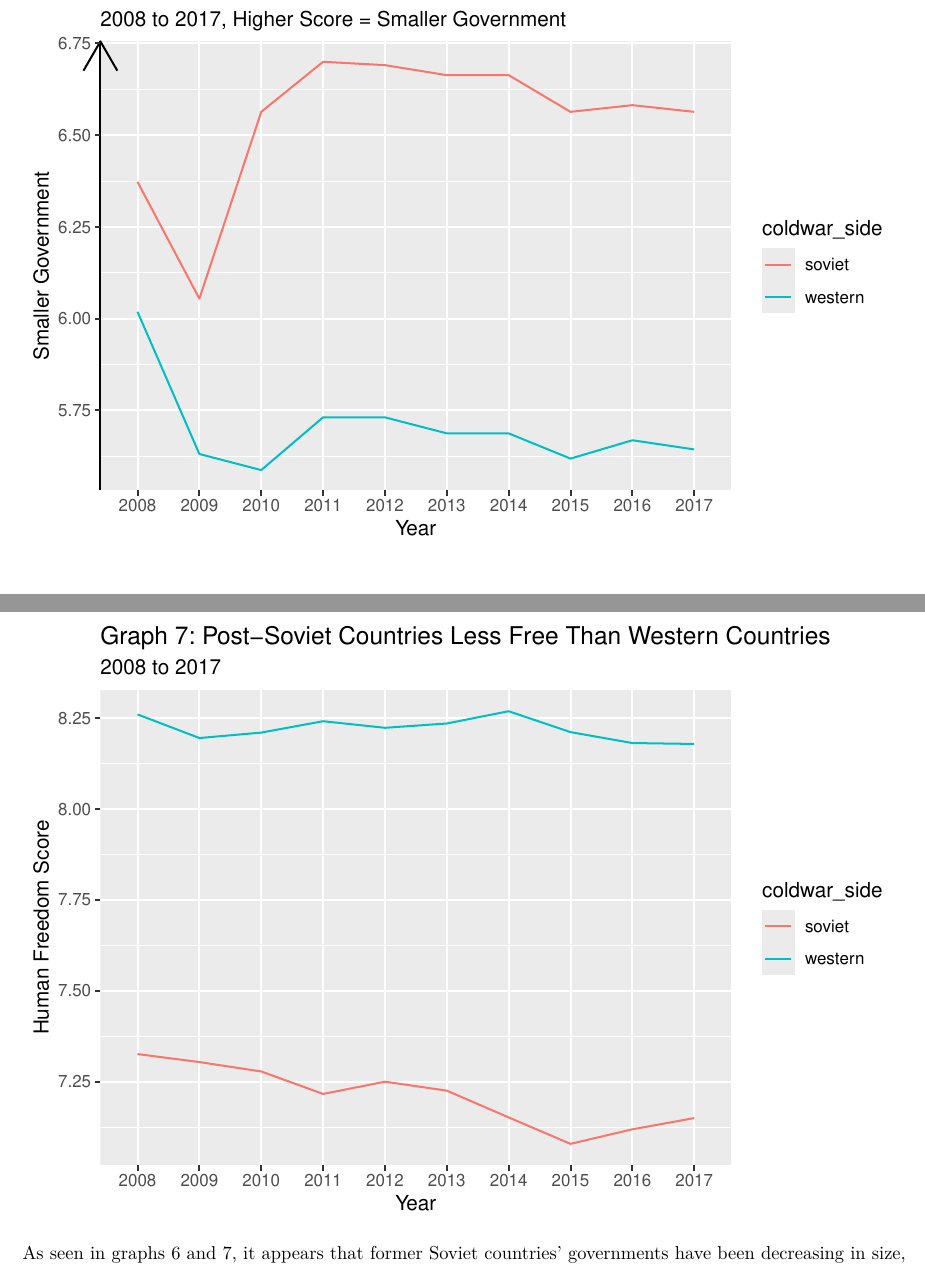
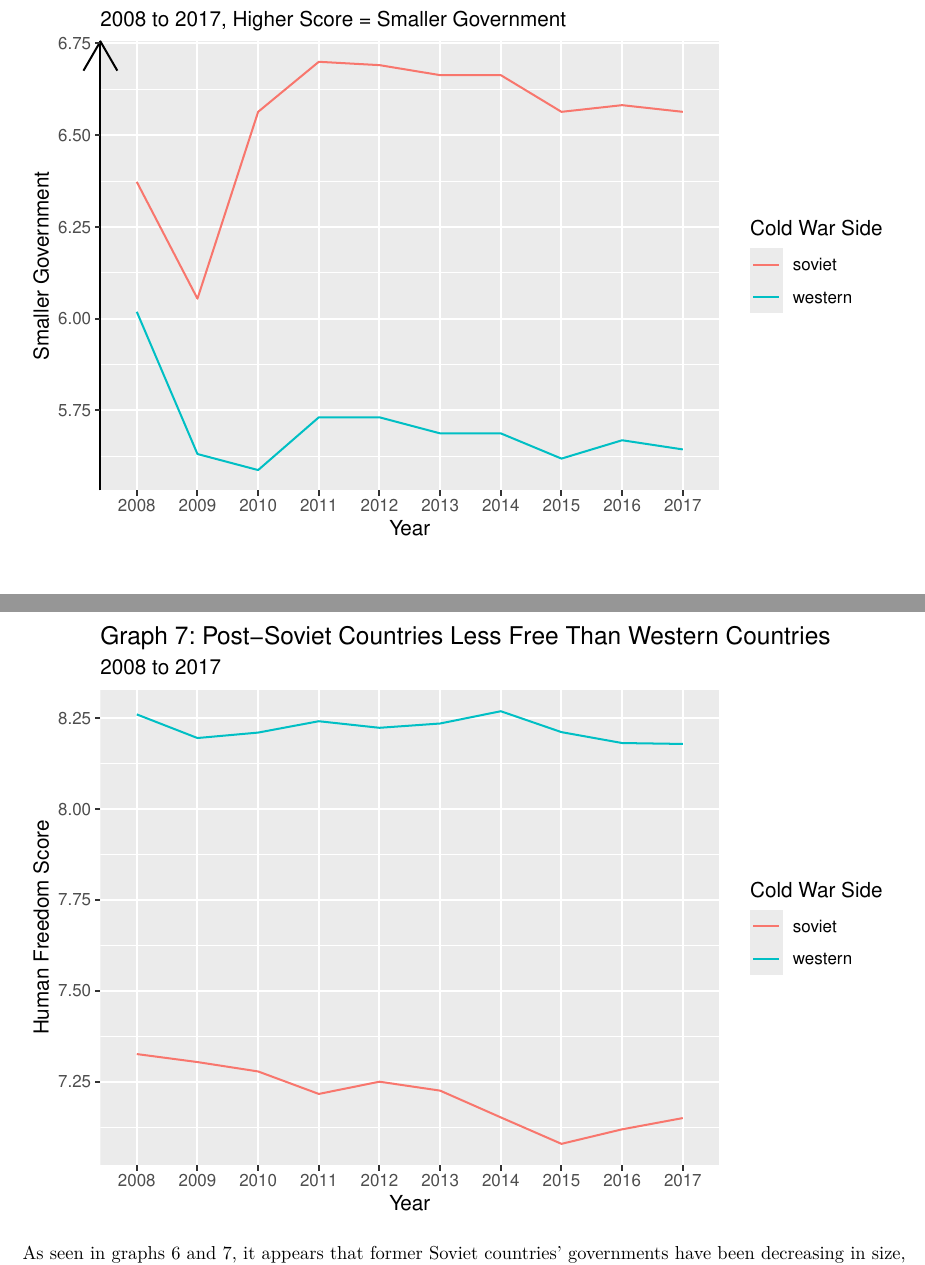
Before and after one commit to lynne-wang/Human-Freedom-Index-Project, an R Markdown document (human-freedom-index.rmd): two parts of pages 10 and 11 of 19, joined at a grey line, cut so that both start at the same text. Rendered offline with R 4.5, knitr and Pandoc, then LaTeX, with nearby package versions; common packages that the code uses without loading them are loaded.

Commit message:
Final Edits to Graphs.

````diff
--- a/human-freedom-index.rmd
+++ b/human-freedom-index.rmd
@@ -280,7 +280,8 @@ ggplot(data = ef_govt_coldwar,
   labs(x = "Year", y = "Smaller Government",
        title = "Graph 6: Post-Soviet Countries Have Smaller Governments
        Than Western Countries",
-       subtitle = "2008 to 2017, Higher Score = Smaller Government") +
+       subtitle = "2008 to 2017, Higher Score = Smaller Government",
+       color = "Cold War Side") +
   theme(axis.line.y = element_line(arrow = arrow()))
 
 hf_coldwar <- hfi_coldwar %>%
@@ -296,7 +297,8 @@ ggplot(data = hf_coldwar,
   labs(x = "Year", y = "Human Freedom Score",
        title =
          "Graph 7: Post-Soviet Countries Less Free Than Western Countries",
-       subtitle = "2008 to 2017")
+       subtitle = "2008 to 2017",
+       color="Cold War Side")
 ```
 
 As seen in graphs 6 and 7, it appears that former Soviet countries’ governments have been decreasing in size, while Western countries’ governments have been increasing in size. Moreover, Post-Soviet countries appear to have smaller governments on average compared to Western countries, with about a difference of 1 point in ef_government. It appears that smaller government does not necessarily lead to greater overall human freedom, which differs from our initial hypothesis.
````
Also changed, not shown: human-freedom-index.pdf.
